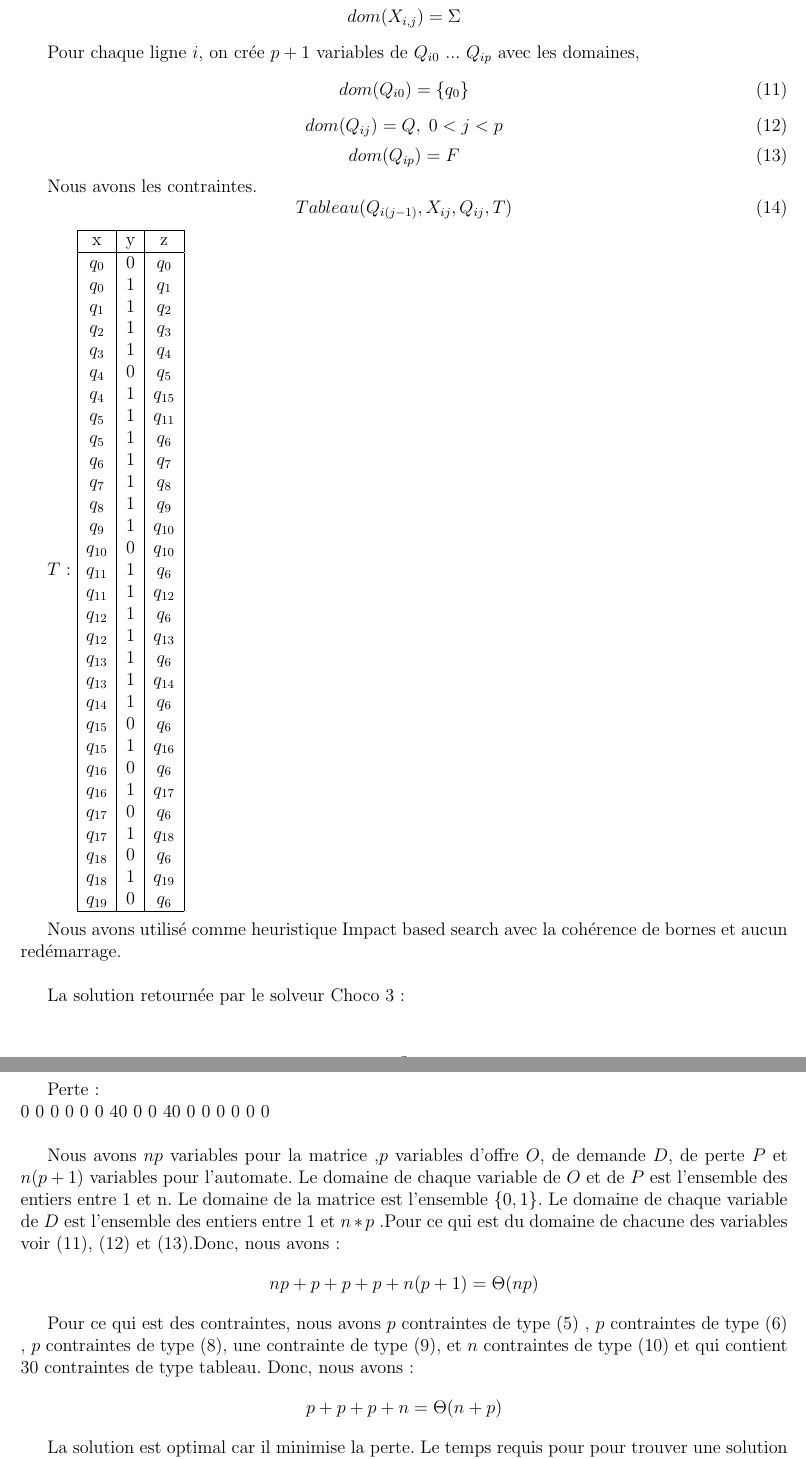
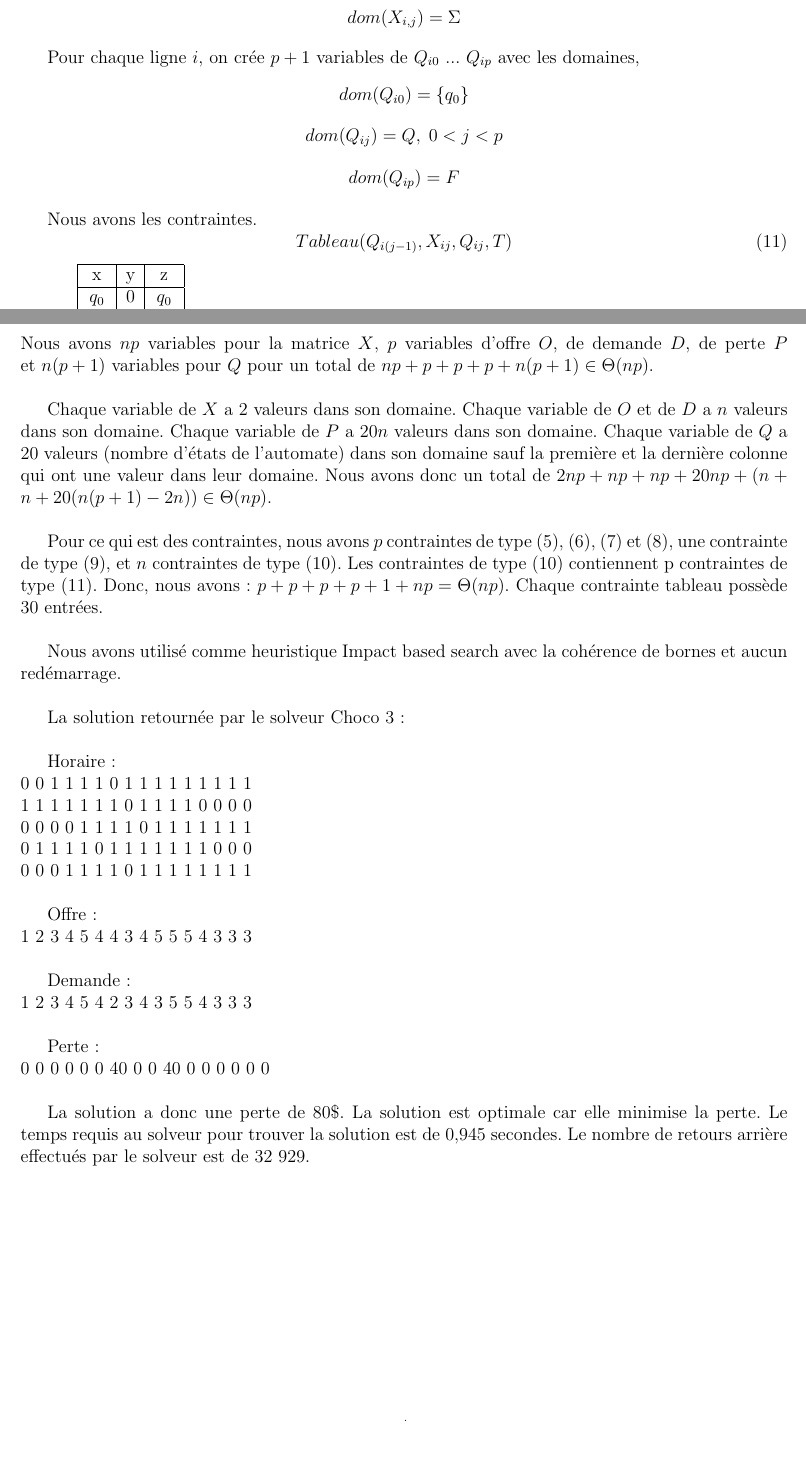
Before and after one commit to MaximeLeclerc/IFT4001-Combinatorial-optimization, a LaTeX document (tp1/TravailPratique.tex): two parts of pages 4 and 5 of 5, joined at a grey line, cut so that both start at the same text. Compiled offline with pdfLaTeX; the source files are stored in an older character set and shown here as Unicode.

Commit message:
correction

```diff
--- a/tp1/TravailPratique.tex
+++ b/tp1/TravailPratique.tex
@@ -159,15 +159,15 @@ Donc, nous avons pour l'automate $A = (\Sigma, Q, q_0, F, T)$.
 $$ dom(X_{i,j}) = \Sigma $$
 
 Pour chaque ligne $i$, on crée $p + 1$ variables de $Q_{i0}$ ... $Q_{ip}$ avec les domaines,
-\begin{equation}
-	dom(Q_{i0}) = \{q_0\}
-\end{equation}
-\begin{equation}
-	dom(Q_{ij}) = Q , \;   0 < j < p
-\end{equation}
-\begin{equation}
-	dom(Q_{ip}) = F
-\end{equation}
+\begin{center}
+	$dom(Q_{i0}) = \{q_0\}$
+\end{center}
+\begin{center}
+	$dom(Q_{ij}) = Q , \;   0 < j < p$
+\end{center}
+\begin{center}
+	$dom(Q_{ip}) = F$
+\end{center}
 
 Nous avons les contraintes.
 \begin{equation}
@@ -211,8 +211,17 @@ $T$:
 	$q_{19}$ & 0 & $q_{6}$\\
 	\hline
 \end{tabular}\\
+\\
+\\
+\\
+\\
+Nous avons $np$ variables pour la matrice $X$, $p$ variables d'offre $O$, de demande $D$, de perte $P$ et $n(p+1)$ variables pour $Q$ pour un total de $np + p + p + p + n(p+1) \in \Theta(np)$.\\
 
-Nous avons utilisé comme heuristique Impact based search avec la cohérence de bornes et aucun redémarrage. \\
+Chaque variable de $X$ a $2$ valeurs dans son domaine. Chaque variable de $O$ et de $D$ a $n$ valeurs dans son domaine. Chaque variable de $P$ a $20n$ valeurs dans son domaine. Chaque variable de $Q$ a $20$ valeurs (nombre d'états de l'automate) dans son domaine sauf la première et la dernière colonne qui ont une valeur dans leur domaine. Nous avons donc un total de $2np + np + np + 20np + (n + n + 20(n(p+1) - 2n)) \in \Theta(np)$.\\
+
+Pour ce qui est des contraintes, nous avons $p$ contraintes de type (5), (6), (7) et (8), une contrainte de type (9), et $n$ contraintes de type (10). Les contraintes de type (10) contiennent p contraintes de type (11). Donc, nous avons : $p + p + p + p + 1 + np = \Theta(np)$. Chaque contrainte tableau possède 30 entrées.\\
+
+Nous avons utilisé comme heuristique Impact based search avec la cohérence de bornes et aucun redémarrage.\\
 
 La solution retournée par le solveur Choco 3: \\
 
@@ -232,13 +241,5 @@ Demande: \\
 Perte: \\
 0    0    0    0    0    0   40    0    0   40    0    0    0    0    0    0  \\
 
-
-Nous avons $np$ variables pour la matrice ,$p$ variables d'offre $O$, de demande $D$, de perte $P$ et $n(p+1)$ variables pour l'automate. Le domaine de chaque variable de $O$ et de $P$ est l'ensemble des entiers entre 1 et n. Le domaine de la matrice est l'ensemble $ \lbrace 0,1 \rbrace $. Le domaine de chaque variable de $D$ est l'ensemble des entiers entre 1 et $n * p$ .Pour ce qui est du domaine de chacune des variables voir (11), (12) et (13).Donc, nous avons :
-$$ np + p + p + p + n(p+1) = \Theta(np) $$
-
-Pour ce qui est des contraintes, nous avons $p$ contraintes de type (5) , $p$ contraintes de type (6) , $p$ contraintes de type (8), une contrainte de type (9), et $n$ contraintes de type (10) et qui contient 30 contraintes de type tableau. Donc, nous avons :
-$$ p + p + p + n = \Theta(n+p) $$
-
-
-La solution est optimal car il minimise la perte. Le temps requis pour pour trouver une solution varie entre 0,795 secondes à 1,3 secondes. Le nombre de retourne arrière est entre 30 000 à 33 000.
+La solution a donc une perte de 80\$. La solution est optimale car elle minimise la perte. Le temps requis au solveur pour trouver la solution est de 0,945 secondes. Le nombre de retours arrière effectués par le solveur est de 32 929.\\
 \end{document}
```
Lines whose indentation alone changed are shown as unchanged.
